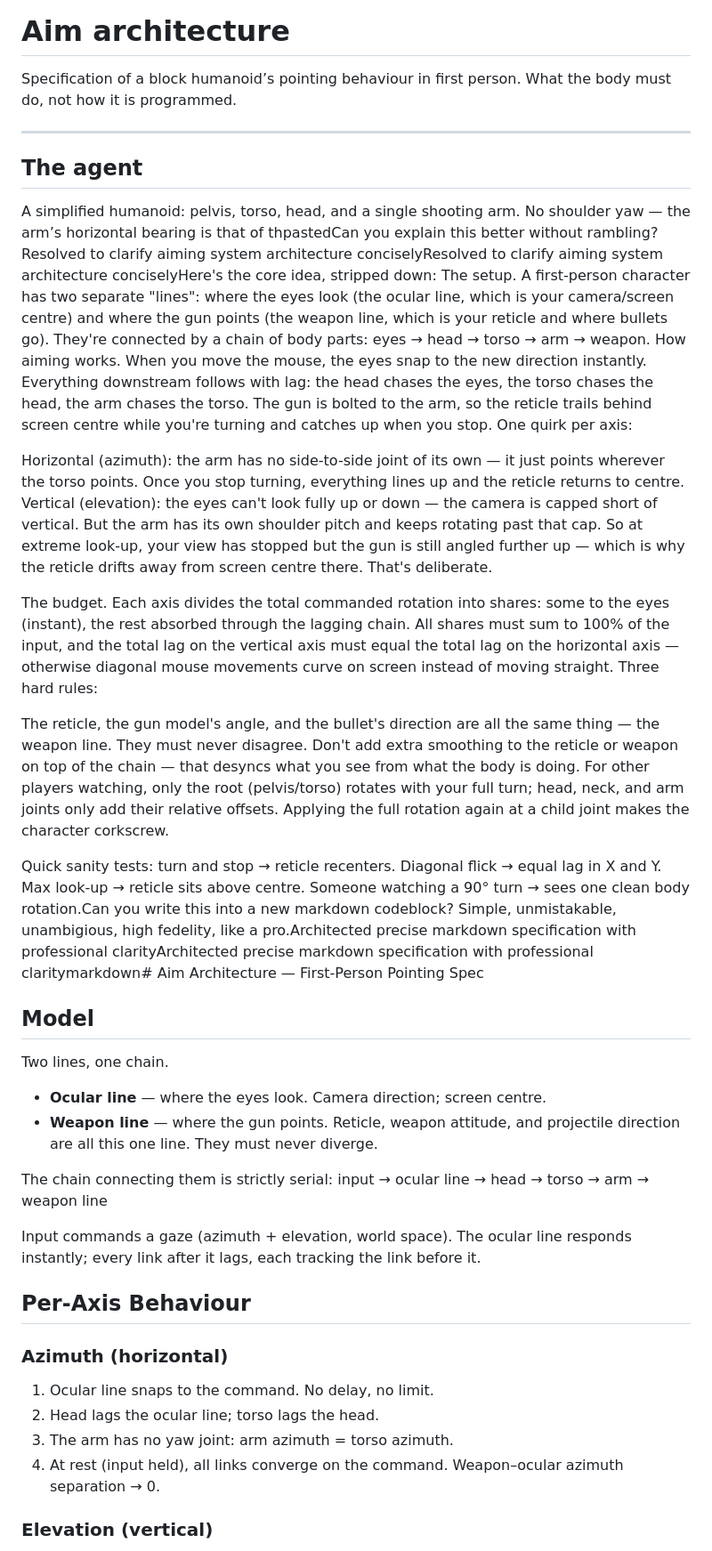
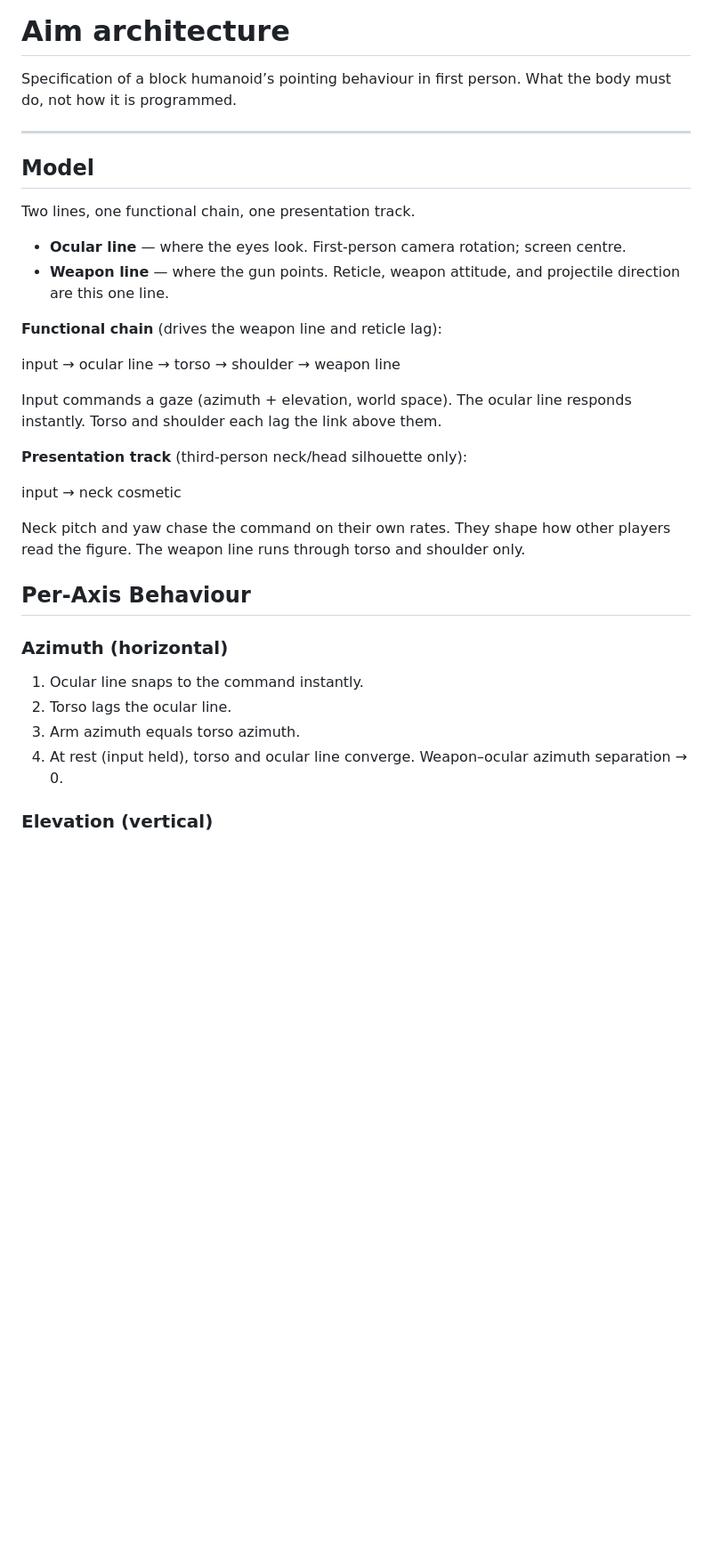
Before and after one commit to tswanepoel/shooter-game, a Markdown page: AIM.md, the part around one of its changes. Shown at 89% size. Rendered like a GitHub page; blank space fills up the shorter version.

```diff
--- a/AIM.md
+++ b/AIM.md
@@ -4,49 +4,33 @@ Specification of a block humanoid’s pointing behaviour in first person. What t
 
 ---
 
-## The agent
-
-A simplified humanoid: pelvis, torso, head, and a single shooting arm. No shoulder yaw — the arm’s horizontal bearing is that of thpastedCan you explain this better without rambling?Resolved to clarify aiming system architecture conciselyResolved to clarify aiming system architecture conciselyHere's the core idea, stripped down:
-The setup. A first-person character has two separate "lines": where the eyes look (the ocular line, which is your camera/screen centre) and where the gun points (the weapon line, which is your reticle and where bullets go). They're connected by a chain of body parts: eyes → head → torso → arm → weapon.
-How aiming works. When you move the mouse, the eyes snap to the new direction instantly. Everything downstream follows with lag: the head chases the eyes, the torso chases the head, the arm chases the torso. The gun is bolted to the arm, so the reticle trails behind screen centre while you're turning and catches up when you stop.
-One quirk per axis:
-
-Horizontal (azimuth): the arm has no side-to-side joint of its own — it just points wherever the torso points. Once you stop turning, everything lines up and the reticle returns to centre.
-Vertical (elevation): the eyes can't look fully up or down — the camera is capped short of vertical. But the arm has its own shoulder pitch and keeps rotating past that cap. So at extreme look-up, your view has stopped but the gun is still angled further up — which is why the reticle drifts away from screen centre there. That's deliberate.
-
-The budget. Each axis divides the total commanded rotation into shares: some to the eyes (instant), the rest absorbed through the lagging chain. All shares must sum to 100% of the input, and the total lag on the vertical axis must equal the total lag on the horizontal axis — otherwise diagonal mouse movements curve on screen instead of moving straight.
-Three hard rules:
-
-The reticle, the gun model's angle, and the bullet's direction are all the same thing — the weapon line. They must never disagree.
-Don't add extra smoothing to the reticle or weapon on top of the chain — that desyncs what you see from what the body is doing.
-For other players watching, only the root (pelvis/torso) rotates with your full turn; head, neck, and arm joints only add their relative offsets. Applying the full rotation again at a child joint makes the character corkscrew.
-
-Quick sanity tests: turn and stop → reticle recenters. Diagonal flick → equal lag in X and Y. Max look-up → reticle sits above centre. Someone watching a 90° turn → sees one clean body rotation.Can you write this into a new markdown codeblock? Simple, unmistakable, unambigious, high fedelity, like a pro.Architected precise markdown specification with professional clarityArchitected precise markdown specification with professional claritymarkdown# Aim Architecture — First-Person Pointing Spec
-
 ## Model
 
-Two lines, one chain.
+Two lines, one functional chain, one presentation track.
 
-- **Ocular line** — where the eyes look. Camera direction; screen centre.
-- **Weapon line** — where the gun points. Reticle, weapon attitude, and
-  projectile direction are all this one line. They must never diverge.
+- **Ocular line** — where the eyes look. First-person camera rotation; screen centre.
+- **Weapon line** — where the gun points. Reticle, weapon attitude, and projectile direction are this one line.
 
-The chain connecting them is strictly serial:
-input → ocular line → head → torso → arm → weapon line
+**Functional chain** (drives the weapon line and reticle lag):
 
-Input commands a gaze (azimuth + elevation, world space).
-The ocular line responds instantly; every link after it lags,
-each tracking the link before it.
+input → ocular line → torso → shoulder → weapon line
+
+Input commands a gaze (azimuth + elevation, world space). The ocular line responds instantly. Torso and shoulder each lag the link above them.
+
+**Presentation track** (third-person neck/head silhouette only):
+
+input → neck cosmetic
+
+Neck pitch and yaw chase the command on their own rates. They shape how other players read the figure. The weapon line runs through torso and shoulder only.
 
 ## Per-Axis Behaviour
 
 ### Azimuth (horizontal)
 
-1. Ocular line snaps to the command. No delay, no limit.
-2. Head lags the ocular line; torso lags the head.
-3. The arm has no yaw joint: arm azimuth = torso azimuth.
-4. At rest (input held), all links converge on the command.
-   Weapon–ocular azimuth separation → 0.
+1. Ocular line snaps to the command instantly.
+2. Torso lags the ocular line.
+3. Arm azimuth equals torso azimuth.
+4. At rest (input held), torso and ocular line converge. Weapon–ocular azimuth separation → 0.
 
 ### Elevation (vertical)
 
```
Also changed, not shown: other parts of AIM.md (+30 -35 lines), AIM_CHECKLIST.md (deleted, +0 -107 lines), ISSUES.md (+1 -1 lines).
